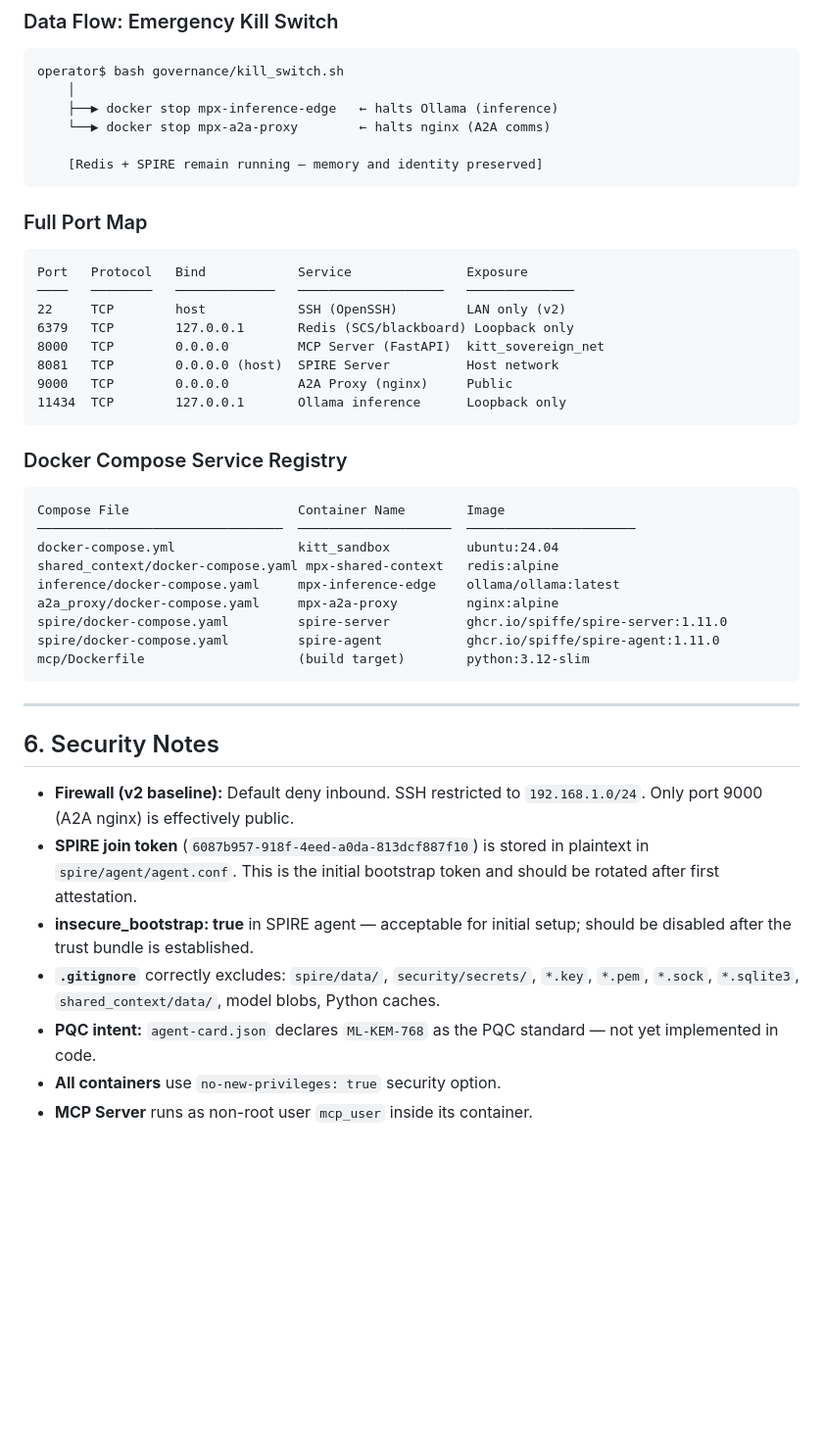
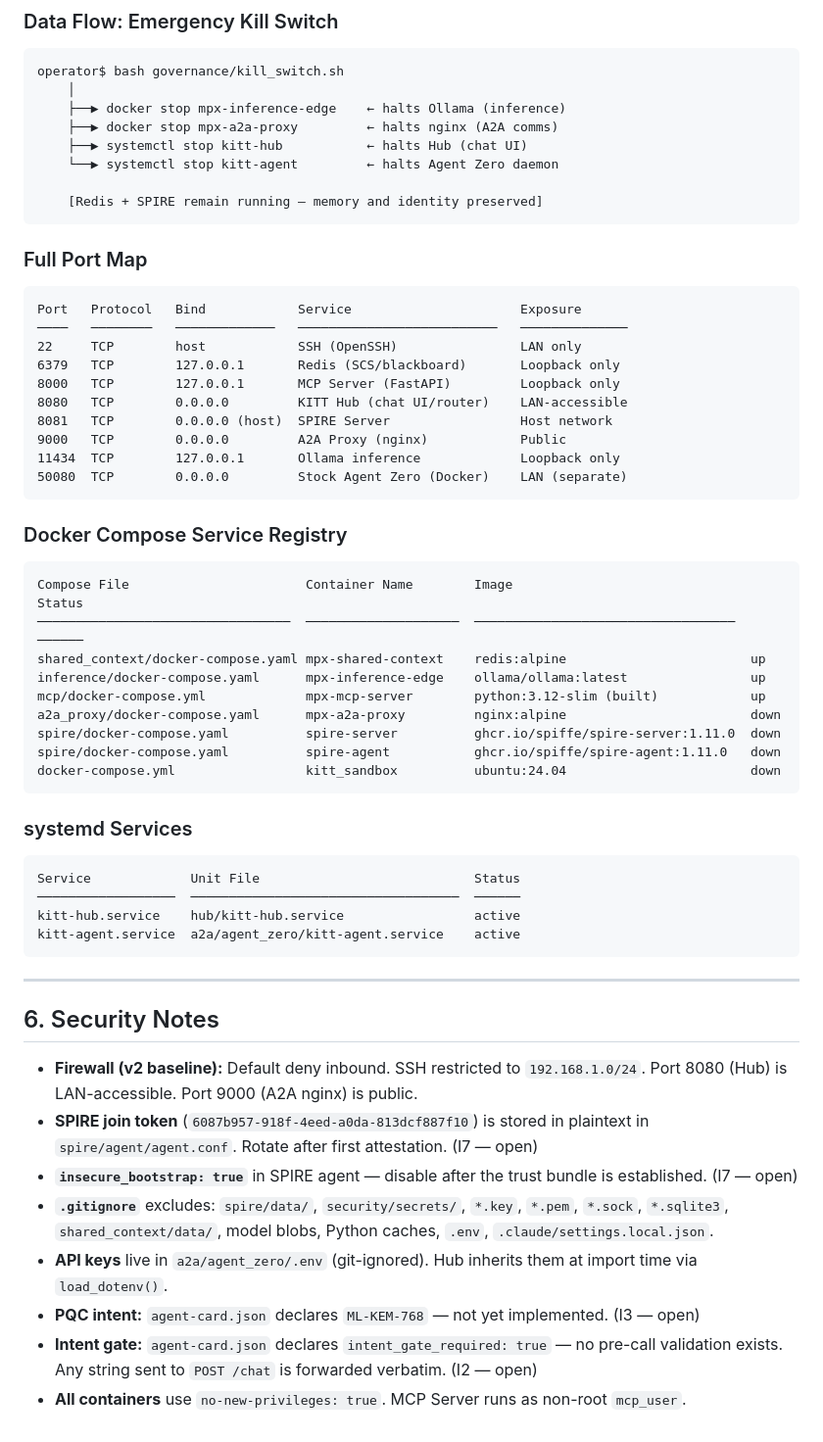
Before and after one commit to Double00kevin/kitt_gateway, a Markdown page: .claude/SYSTEM_BREAKDOWN.md, the part around one of its changes. Shown at 98% size. Rendered like a GitHub page; blank space fills up the shorter version.

````diff
--- a/.claude/SYSTEM_BREAKDOWN.md
+++ b/.claude/SYSTEM_BREAKDOWN.md
@@ -297,8 +323,10 @@ SPIRE Server (spire-server container, host network, :8081)
 ```
 operator$ bash governance/kill_switch.sh
     │
-    ├──▶ docker stop mpx-inference-edge   ← halts Ollama (inference)
-    └──▶ docker stop mpx-a2a-proxy        ← halts nginx (A2A comms)
+    ├──▶ docker stop mpx-inference-edge    ← halts Ollama (inference)
+    ├──▶ docker stop mpx-a2a-proxy         ← halts nginx (A2A comms)
+    ├──▶ systemctl stop kitt-hub           ← halts Hub (chat UI)
+    └──▶ systemctl stop kitt-agent         ← halts Agent Zero daemon
 
     [Redis + SPIRE remain running — memory and identity preserved]
 ```
@@ -306,38 +334,50 @@ operator$ bash governance/kill_switch.sh
 ### Full Port Map
 
 ```
-Port   Protocol   Bind            Service               Exposure
-────   ────────   ─────────────   ───────────────────   ──────────────
-22     TCP        host            SSH (OpenSSH)         LAN only (v2)
-6379   TCP        127.0.0.1       Redis (SCS/blackboard) Loopback only
-8000   TCP        0.0.0.0         MCP Server (FastAPI)  kitt_sovereign_net
-8081   TCP        0.0.0.0 (host)  SPIRE Server          Host network
-9000   TCP        0.0.0.0         A2A Proxy (nginx)     Public
-11434  TCP        127.0.0.1       Ollama inference      Loopback only
+Port   Protocol   Bind            Service                      Exposure
+────   ────────   ─────────────   ──────────────────────────   ──────────────
+22     TCP        host            SSH (OpenSSH)                LAN only
+6379   TCP        127.0.0.1       Redis (SCS/blackboard)       Loopback only
+8000   TCP        127.0.0.1       MCP Server (FastAPI)         Loopback only
+8080   TCP        0.0.0.0         KITT Hub (chat UI/router)    LAN-accessible
+8081   TCP        0.0.0.0 (host)  SPIRE Server                 Host network
+9000   TCP        0.0.0.0         A2A Proxy (nginx)            Public
+11434  TCP        127.0.0.1       Ollama inference             Loopback only
+50080  TCP        0.0.0.0         Stock Agent Zero (Docker)    LAN (separate)
 ```
 
 ### Docker Compose Service Registry
 
 ```
-Compose File                      Container Name        Image
-────────────────────────────────  ────────────────────  ──────────────────────
-docker-compose.yml                kitt_sandbox          ubuntu:24.04
-shared_context/docker-compose.yaml mpx-shared-context   redis:alpine
-inference/docker-compose.yaml     mpx-inference-edge    ollama/ollama:latest
-a2a_proxy/docker-compose.yaml     mpx-a2a-proxy         nginx:alpine
-spire/docker-compose.yaml         spire-server          ghcr.io/spiffe/spire-server:1.11.0
-spire/docker-compose.yaml         spire-agent           ghcr.io/spiffe/spire-agent:1.11.0
-mcp/Dockerfile                    (build target)        python:3.12-slim
+Compose File                       Container Name        Image                               Status
+─────────────────────────────────  ────────────────────  ──────────────────────────────────  ──────
+shared_context/docker-compose.yaml mpx-shared-context    redis:alpine                        up
+inference/docker-compose.yaml      mpx-inference-edge    ollama/ollama:latest                up
+mcp/docker-compose.yml             mpx-mcp-server        python:3.12-slim (built)            up
+a2a_proxy/docker-compose.yaml      mpx-a2a-proxy         nginx:alpine                        down
+spire/docker-compose.yaml          spire-server          ghcr.io/spiffe/spire-server:1.11.0  down
+spire/docker-compose.yaml          spire-agent           ghcr.io/spiffe/spire-agent:1.11.0   down
+docker-compose.yml                 kitt_sandbox          ubuntu:24.04                        down
+```
+
+### systemd Services
+
+```
+Service             Unit File                            Status
+──────────────────  ───────────────────────────────────  ──────
+kitt-hub.service    hub/kitt-hub.service                 active
+kitt-agent.service  a2a/agent_zero/kitt-agent.service    active
 ```
 
 ---
 
 ## 6. Security Notes
 
-- **Firewall (v2 baseline):** Default deny inbound. SSH restricted to `192.168.1.0/24`. Only port 9000 (A2A nginx) is effectively public.
-- **SPIRE join token** (`6087b957-918f-4eed-a0da-813dcf887f10`) is stored in plaintext in `spire/agent/agent.conf`. This is the initial bootstrap token and should be rotated after first attestation.
-- **insecure_bootstrap: true** in SPIRE agent — acceptable for initial setup; should be disabled after the trust bundle is established.
-- **`.gitignore`** correctly excludes: `spire/data/`, `security/secrets/`, `*.key`, `*.pem`, `*.sock`, `*.sqlite3`, `shared_context/data/`, model blobs, Python caches.
-- **PQC intent:** `agent-card.json` declares `ML-KEM-768` as the PQC standard — not yet implemented in code.
-- **All containers** use `no-new-privileges: true` security option.
-- **MCP Server** runs as non-root user `mcp_user` inside its container.
+- **Firewall (v2 baseline):** Default deny inbound. SSH restricted to `192.168.1.0/24`. Port 8080 (Hub) is LAN-accessible. Port 9000 (A2A nginx) is public.
+- **SPIRE join token** (`6087b957-918f-4eed-a0da-813dcf887f10`) is stored in plaintext in `spire/agent/agent.conf`. Rotate after first attestation. (I7 — open)
+- **`insecure_bootstrap: true`** in SPIRE agent — disable after the trust bundle is established. (I7 — open)
+- **`.gitignore`** excludes: `spire/data/`, `security/secrets/`, `*.key`, `*.pem`, `*.sock`, `*.sqlite3`, `shared_context/data/`, model blobs, Python caches, `.env`, `.claude/settings.local.json`.
+- **API keys** live in `a2a/agent_zero/.env` (git-ignored). Hub inherits them at import time via `load_dotenv()`.
+- **PQC intent:** `agent-card.json` declares `ML-KEM-768` — not yet implemented. (I3 — open)
+- **Intent gate:** `agent-card.json` declares `intent_gate_required: true` — no pre-call validation exists. Any string sent to `POST /chat` is forwarded verbatim. (I2 — open)
+- **All containers** use `no-new-privileges: true`. MCP Server runs as non-root `mcp_user`.
````
Also changed, not shown: other parts of .claude/SYSTEM_BREAKDOWN.md (+201 -175 lines), .claude/TODO.md (+2 -3 lines).
